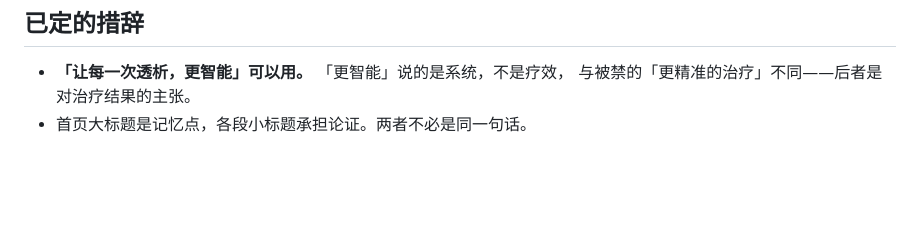
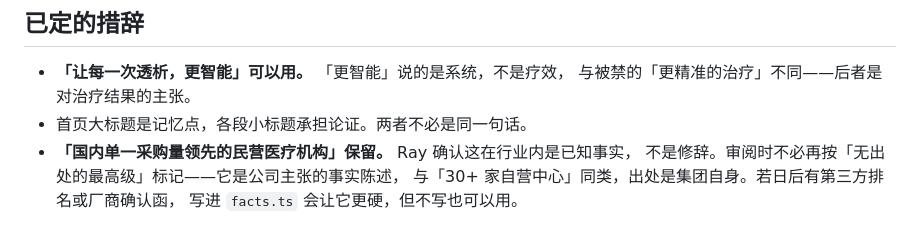
Before and after one commit to raysyhuang/SuntopAI, a Markdown page: POSITIONING.md, the part around the change. Drawn GitHub-style; blank space fills up the shorter version.

Commit message:
Record that the purchasing-volume claim stands
I flagged "国内单一采购量领先的民营医疗机构" as an unsourced superlative. Ray
confirms it is a fact the industry knows, not a rhetorical flourish, so it stays
in all seven places it appears.

Writing the decision down because the next review will otherwise re-flag it — an
external one already worked through this repo once, and a settled question that
is not recorded gets asked again.

Co-Authored-By: Claude Opus 5 (1M context) <noreply@anthropic.com>
Claude-Session: https://claude.ai/code/session_019QrKV2iUibXkBwd3GvBShX

```diff
--- a/POSITIONING.md
+++ b/POSITIONING.md
@@ -149,3 +149,7 @@
 - **「让每一次透析，更智能」可以用。** 「更智能」说的是系统，不是疗效，
   与被禁的「更精准的治疗」不同——后者是对治疗结果的主张。
 - 首页大标题是记忆点，各段小标题承担论证。两者不必是同一句话。
+- **「国内单一采购量领先的民营医疗机构」保留。** Ray 确认这在行业内是已知事实，
+  不是修辞。审阅时不必再按「无出处的最高级」标记——它是公司主张的事实陈述，
+  与「30+ 家自营中心」同类，出处是集团自身。若日后有第三方排名或厂商确认函，
+  写进 `facts.ts` 会让它更硬，但不写也可以用。
```
